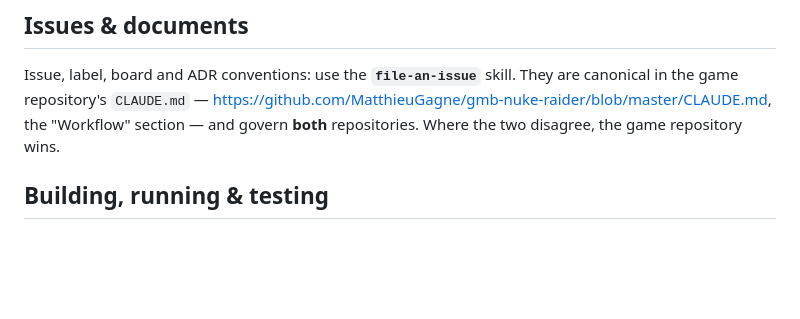
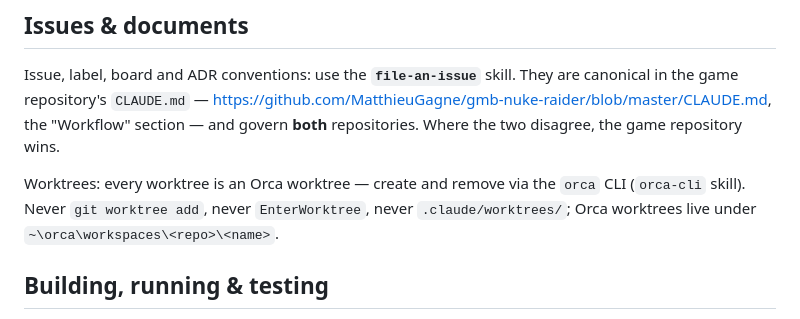
Before and after one commit to MatthieuGagne/nuke-raiders-garage, a Markdown page: CLAUDE.md, the part around the change. Drawn GitHub-style; blank space fills up the shorter version.

Commit message:
Add Orca worktree policy to CLAUDE.md (#47)
Claude-Session: https://claude.ai/code/session_017N4xzD2aWqhnN8osChBmLV

Co-authored-by: Claude Sonnet 5 <noreply@anthropic.com>

```diff
--- a/CLAUDE.md
+++ b/CLAUDE.md
@@ -10,6 +10,8 @@ Issue, label, board and ADR conventions: use the **`file-an-issue`** skill. They
 the game repository's `CLAUDE.md` —
 https://github.com/MatthieuGagne/gmb-nuke-raider/blob/master/CLAUDE.md, the "Workflow" section —
 and govern **both** repositories. Where the two disagree, the game repository wins.
+
+Worktrees: every worktree is an Orca worktree — create and remove via the `orca` CLI (`orca-cli` skill). Never `git worktree add`, never `EnterWorktree`, never `.claude/worktrees/`; Orca worktrees live under `~\orca\workspaces\<repo>\<name>`.
 
 ## Building, running & testing
 
```
